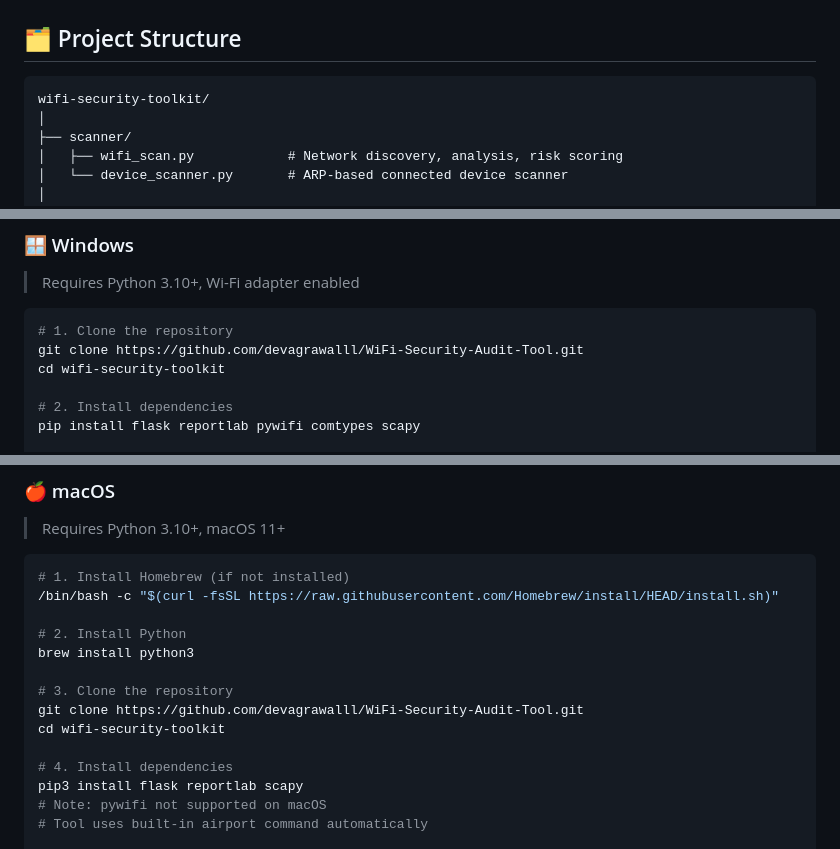
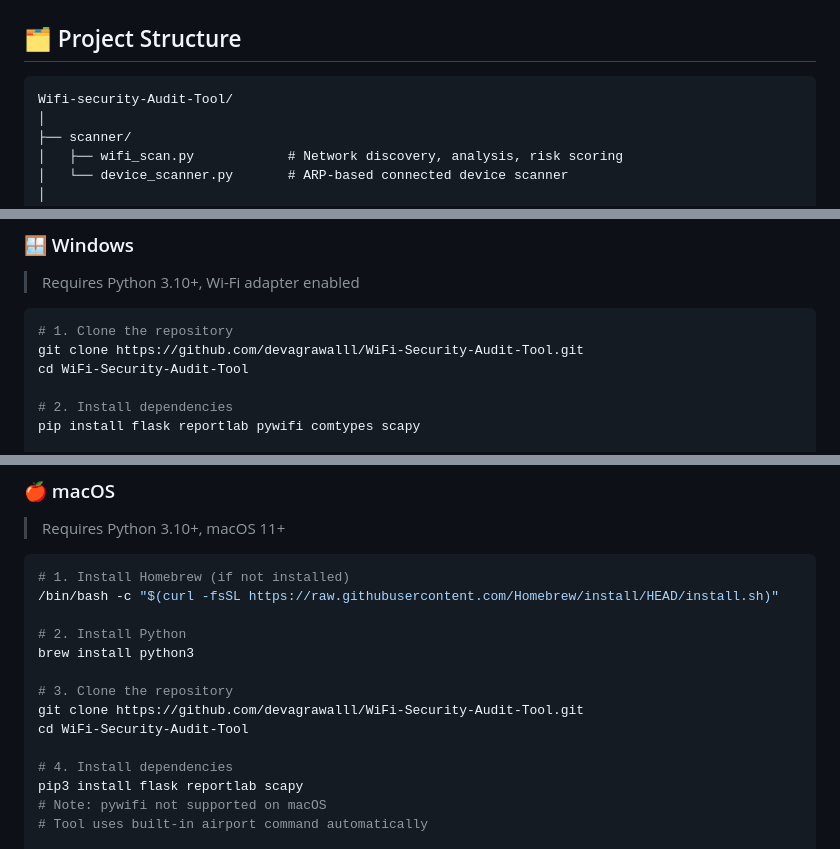
Before and after one commit to devagrawalll/WiFi-Security-Audit-Tool, a Markdown page: README.md, 3 parts joined by grey strips. Drawn GitHub-style.

````diff
--- a/README.md
+++ b/README.md
@@ -44,7 +44,7 @@ Real-time scanning · Risk scoring · Rogue AP detection · Connected devices ·
 ## 🗂 Project Structure
 
 ```
-wifi-security-toolkit/
+Wifi-security-Audit-Tool/
 │
 ├── scanner/
 │   ├── wifi_scan.py            # Network discovery, analysis, risk scoring
@@ -80,7 +80,7 @@ wifi-security-toolkit/
 ```powershell
 # 1. Clone the repository
 git clone https://github.com/devagrawalll/WiFi-Security-Audit-Tool.git
-cd wifi-security-toolkit
+cd WiFi-Security-Audit-Tool
 
 # 2. Install dependencies
 pip install flask reportlab pywifi comtypes scapy
@@ -121,7 +121,7 @@ brew install python3
 
 # 3. Clone the repository
 git clone https://github.com/devagrawalll/WiFi-Security-Audit-Tool.git
-cd wifi-security-toolkit
+cd WiFi-Security-Audit-Tool
 
 # 4. Install dependencies
 pip3 install flask reportlab scapy
````
Also changed, not shown: other parts of README.md (+1 -1 lines).
